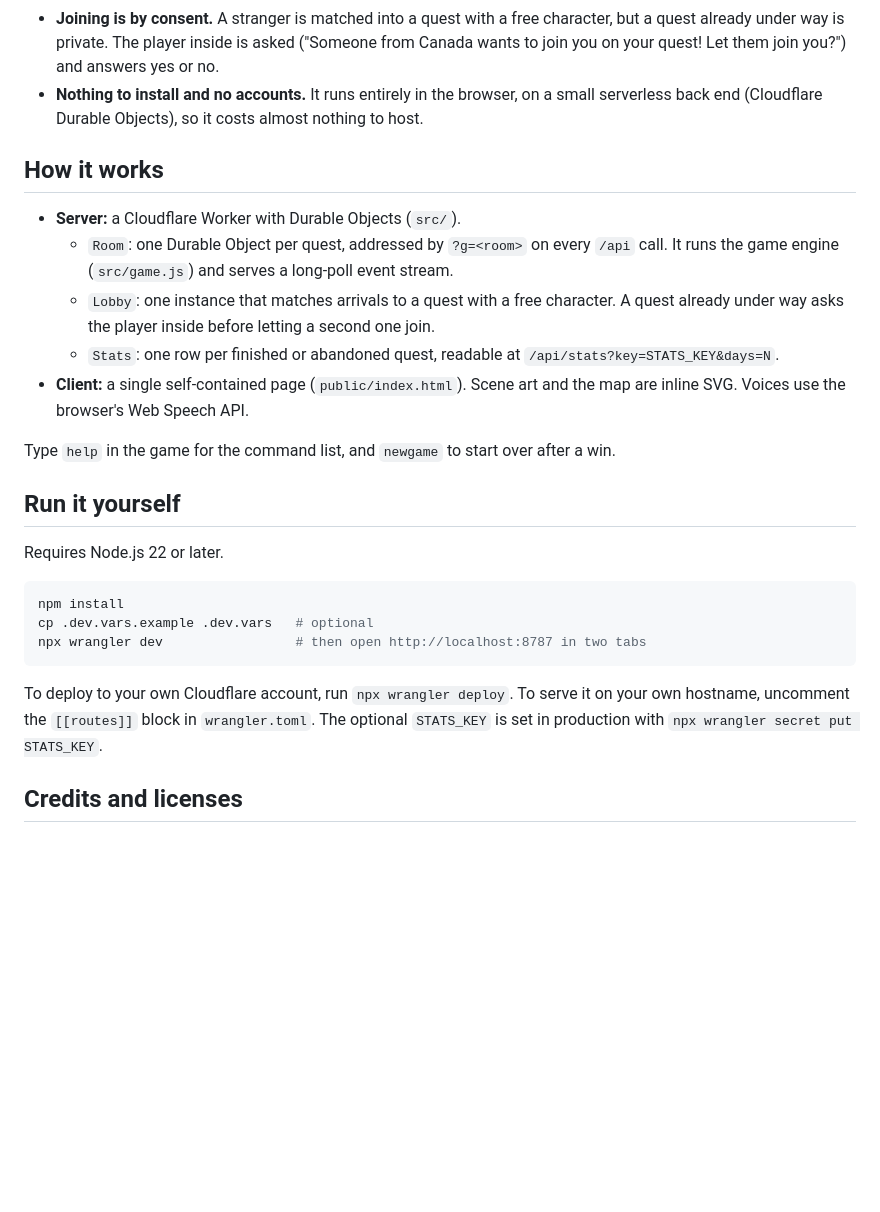
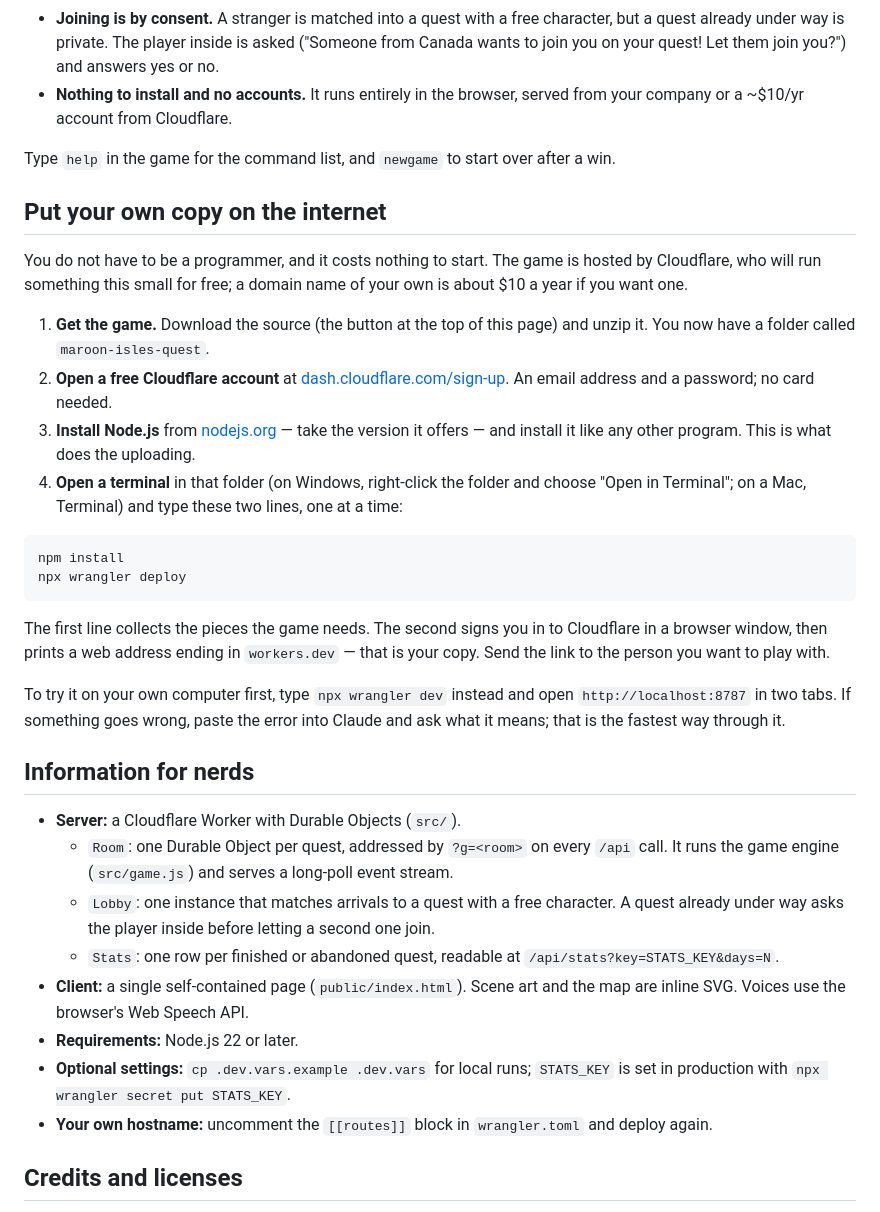
Before and after one commit to veered-org/maroon-isles-quest, a Markdown page: README.md, the part around the change. GitHub-like rendering; blank space fills up the shorter version.

Commit message:
README: plain English up front, technical detail folded into "Information for nerds"
Co-Authored-By: Claude Opus 5 <noreply@anthropic.com>

````diff
--- a/README.md
+++ b/README.md
@@ -36,10 +36,41 @@ welcome to just let me know at support@veered.org, and I'll look into it.
 - **Joining is by consent.** A stranger is matched into a quest with a free character,
   but a quest already under way is private. The player inside is asked ("Someone from
   Canada wants to join you on your quest! Let them join you?") and answers yes or no.
-- **Nothing to install and no accounts.** It runs entirely in the browser, on a small
-  serverless back end (Cloudflare Durable Objects), so it costs almost nothing to host.
+- **Nothing to install and no accounts.** It runs entirely in the browser, served from
+  your company or a ~$10/yr account from Cloudflare.
 
-## How it works
+Type `help` in the game for the command list, and `newgame` to start over after a win.
+
+## Put your own copy on the internet
+
+You do not have to be a programmer, and it costs nothing to start. The game is hosted
+by Cloudflare, who will run something this small for free; a domain name of your own is
+about $10 a year if you want one.
+
+1. **Get the game.** Download the source (the button at the top of this page) and unzip
+   it. You now have a folder called `maroon-isles-quest`.
+2. **Open a free Cloudflare account** at
+   [dash.cloudflare.com/sign-up](https://dash.cloudflare.com/sign-up). An email address
+   and a password; no card needed.
+3. **Install Node.js** from [nodejs.org](https://nodejs.org) — take the version it
+   offers — and install it like any other program. This is what does the uploading.
+4. **Open a terminal** in that folder (on Windows, right-click the folder and choose
+   "Open in Terminal"; on a Mac, Terminal) and type these two lines, one at a time:
+
+```bash
+npm install
+npx wrangler deploy
+```
+
+The first line collects the pieces the game needs. The second signs you in to
+Cloudflare in a browser window, then prints a web address ending in `workers.dev` —
+that is your copy. Send the link to the person you want to play with.
+
+To try it on your own computer first, type `npx wrangler dev` instead and open
+`http://localhost:8787` in two tabs. If something goes wrong, paste the error into
+Claude and ask what it means; that is the fastest way through it.
+
+## Information for nerds
 
 - **Server:** a Cloudflare Worker with Durable Objects (`src/`).
   - `Room`: one Durable Object per quest, addressed by `?g=<room>` on every `/api` call.
@@ -50,22 +81,11 @@ welcome to just let me know at support@veered.org, and I'll look into it.
     `/api/stats?key=STATS_KEY&days=N`.
 - **Client:** a single self-contained page (`public/index.html`). Scene art and the map
   are inline SVG. Voices use the browser's Web Speech API.
-
-Type `help` in the game for the command list, and `newgame` to start over after a win.
-
-## Run it yourself
-
-Requires Node.js 22 or later.
-
-```bash
-npm install
-cp .dev.vars.example .dev.vars   # optional
-npx wrangler dev                 # then open http://localhost:8787 in two tabs
-```
-
-To deploy to your own Cloudflare account, run `npx wrangler deploy`. To serve it on
-your own hostname, uncomment the `[[routes]]` block in `wrangler.toml`. The optional
-`STATS_KEY` is set in production with `npx wrangler secret put STATS_KEY`.
+- **Requirements:** Node.js 22 or later.
+- **Optional settings:** `cp .dev.vars.example .dev.vars` for local runs; `STATS_KEY` is
+  set in production with `npx wrangler secret put STATS_KEY`.
+- **Your own hostname:** uncomment the `[[routes]]` block in `wrangler.toml` and deploy
+  again.
 
 ## Credits and licenses
 
````
